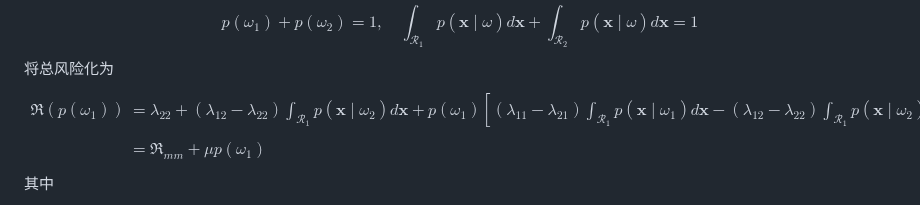
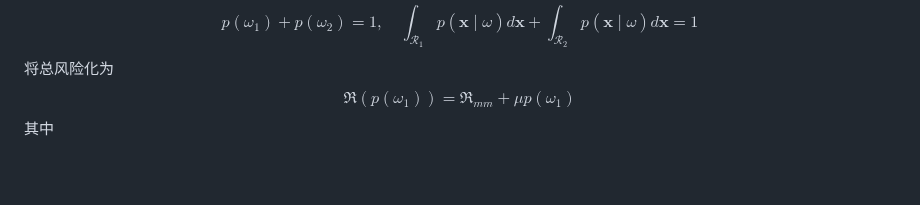
Before and after one commit to Eluctra/pattern-recognition, a Markdown page: 理论/ch2.贝叶斯决策论.md, the part around one of its changes. GitHub-like rendering; blank space fills up the shorter version.

```diff
--- a/理论/ch2.贝叶斯决策论.md
+++ b/理论/ch2.贝叶斯决策论.md
@@ -103,10 +103,7 @@ p(\omega_{1}) + p(\omega_{2}) = 1,\quad \int_{\mathcal{R}_{1}} p(\boldsymbol{x}
 $$
 将总风险化为
 $$
-\begin{align*}
-\mathfrak{R}(p(\omega_{1})) &= \lambda_{22} + (\lambda_{12} - \lambda_{22}) \int_{\mathcal{R}_{1}} p(\boldsymbol{x} \mid \omega_{2}) d\boldsymbol{x} + p(\omega_{1}) \left [ (\lambda_{11} - \lambda_{21}) \int_{\mathcal{R}_{1}} p(\boldsymbol{x} \mid \omega_{1}) d\boldsymbol{x} - (\lambda_{12} - \lambda_{22}) \int_{\mathcal{R}_{1}} p(\boldsymbol{x} \mid \omega_{2}) d\boldsymbol{x} + (\lambda_{21} - \lambda_{22}) \right ] \\ \\
-&= \mathfrak{R}_{mm} + \mu p(\omega_{1})
-\end{align*}
+\mathfrak{R}(p(\omega_{1})) = \mathfrak{R}_{mm} + \mu p(\omega_{1})
 $$
 其中
 $$
```
Also changed, not shown: other parts of 理论/ch2.贝叶斯决策论.md (+6 -6 lines).
